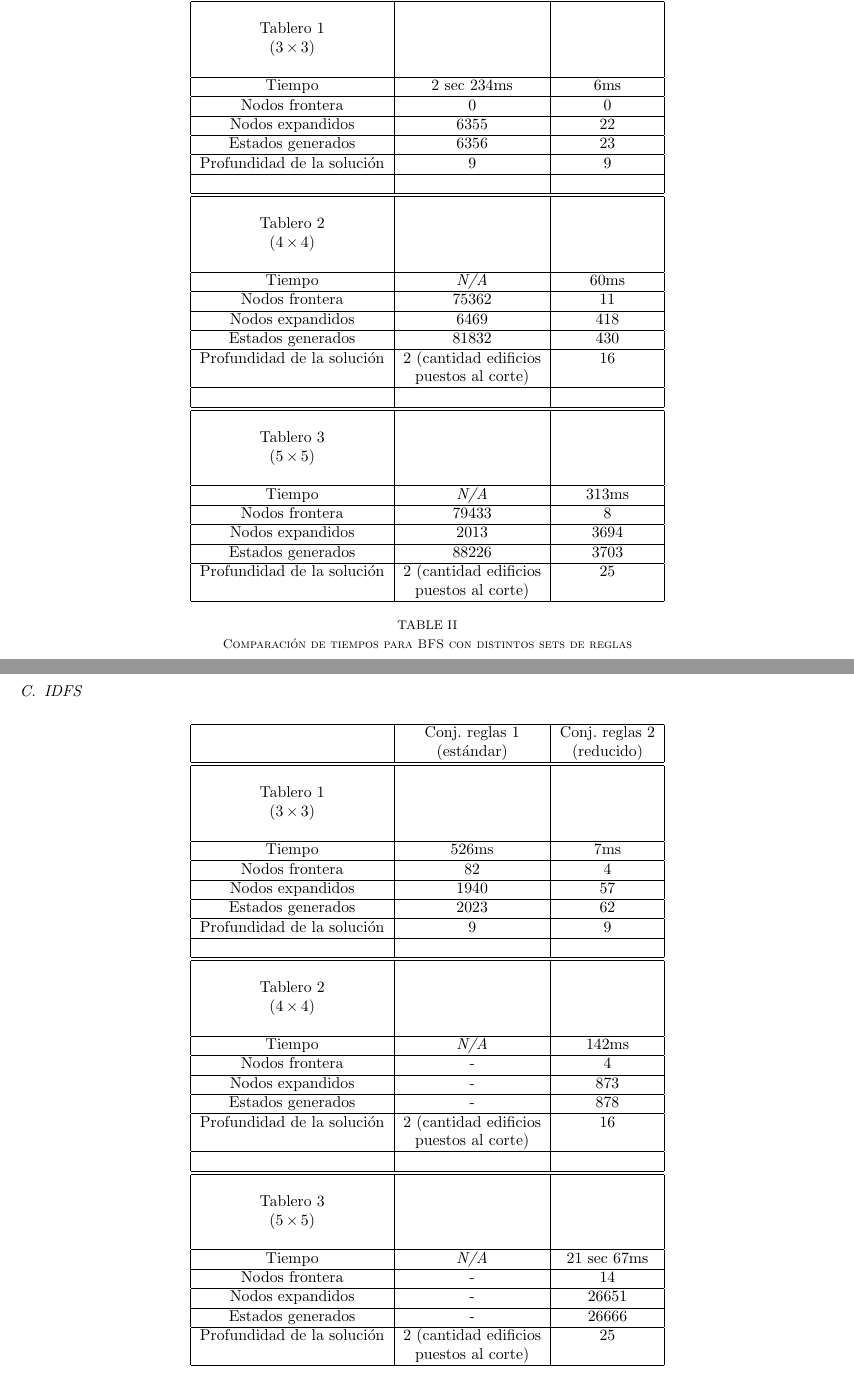
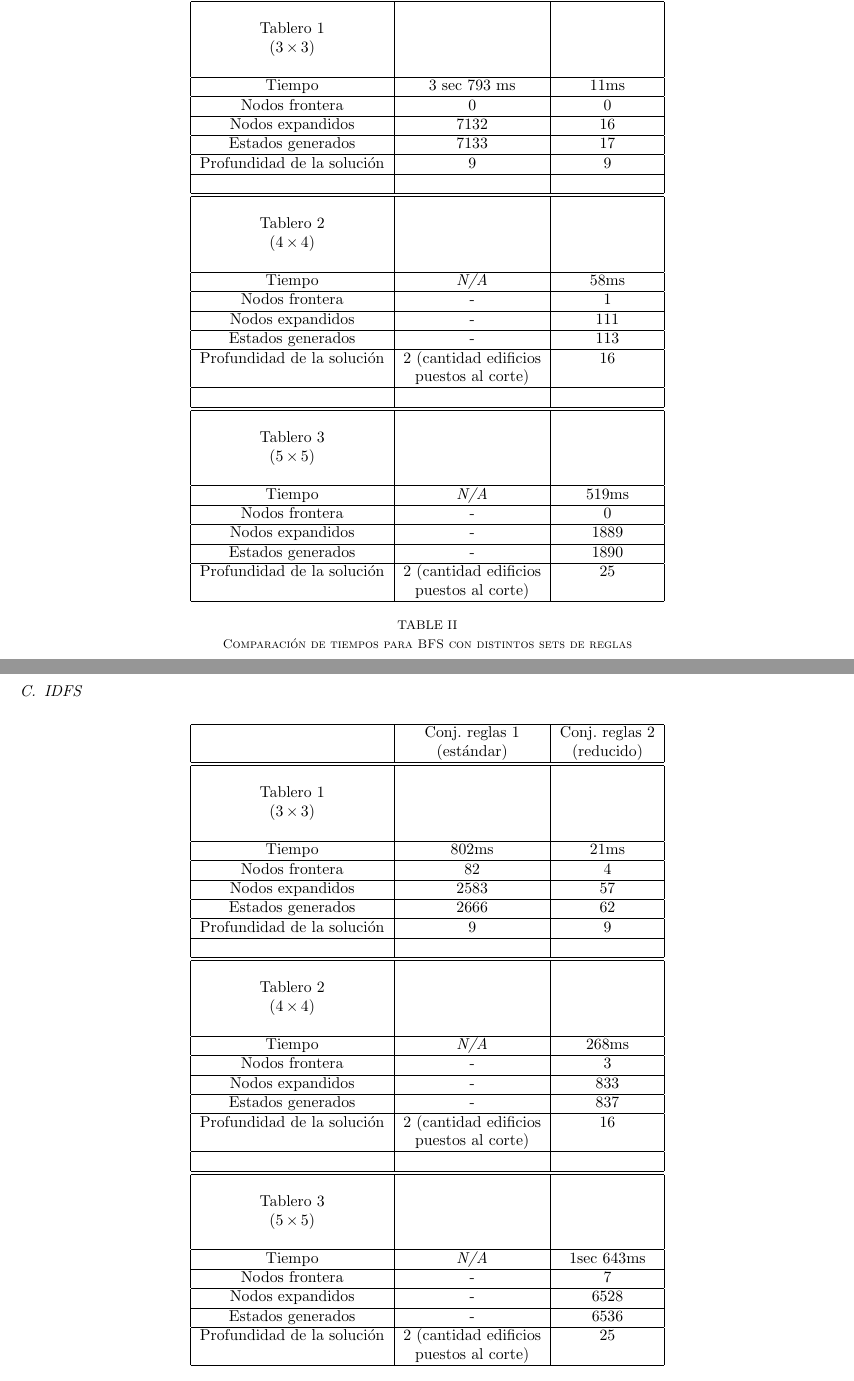
Before and after one commit to gcastigl/SIA1C2012, a LaTeX paper (TPE_pre1/doc/Informe/TPE_pre1.tex): two parts of pages 5 and 6 of 7, joined at a grey line, cut so that both start at the same text. Compiled offline with pdfLaTeX.

Commit message:
Jar nuevo

```diff
--- a/TPE_pre1/doc/Informe/TPE_pre1.tex
+++ b/TPE_pre1/doc/Informe/TPE_pre1.tex
@@ -385,13 +379,13 @@ Tablero 1 & & \\
 $(3\times 3)$ & & \\
 &&\\
 \hline
-Tiempo & 2 sec 234ms & 6ms \\
+Tiempo & 3 sec 793 ms & 11ms \\
 \hline
 Nodos frontera & 0 & 0 \\
 \hline
-Nodos expandidos & 6355 & 22 \\
+Nodos expandidos & 7132 & 16 \\
 \hline
-Estados generados & 6356 & 23 \\
+Estados generados & 7133  & 17 \\
 \hline
 Profundidad de la solución & 9 & 9 \\
 \hline
@@ -405,13 +399,13 @@ Tablero 2 & & \\
 $(4\times 4)$ & & \\
 &&\\
 \hline
-Tiempo & \textit{N/A} & 60ms \\
+Tiempo & \textit{N/A} & 58ms \\
 \hline
-Nodos frontera & 75362 & 11 \\
+Nodos frontera & - & 1 \\
 \hline
-Nodos expandidos & 6469 & 418 \\
+Nodos expandidos & - & 111 \\
 \hline
-Estados generados & 81832 & 430 \\
+Estados generados & - & 113 \\
 \hline
 Profundidad de la solución & 2 (cantidad edificios  & 16 \\
 &puestos al corte)&\\
@@ -426,13 +420,13 @@ Tablero 3 & & \\
 $(5\times 5)$ & & \\
 &&\\
 \hline
-Tiempo & \textit{N/A} & 313ms \\
+Tiempo & \textit{N/A} & 519ms \\
 \hline
-Nodos frontera & 79433 & 8 \\
+Nodos frontera & - & 0 \\
 \hline
-Nodos expandidos & 2013 & 3694 \\
+Nodos expandidos & - & 1889 \\
 \hline
-Estados generados & 88226 & 3703 \\
+Estados generados & - & 1890 \\
 \hline
 Profundidad de la solución & 2 (cantidad edificios  & 25 \\
 &puestos al corte)&\\
@@ -463,13 +457,13 @@ Tablero 1 & & \\
 $(3\times 3)$ & & \\
 &&\\
 \hline
-Tiempo & 526ms & 7ms \\
+Tiempo & 802ms & 21ms \\
 \hline
 Nodos frontera & 82 & 4 \\
 \hline
-Nodos expandidos & 1940 & 57 \\
+Nodos expandidos & 2583 & 57 \\
 \hline
-Estados generados & 2023 & 62 \\
+Estados generados & 2666 & 62 \\
 \hline
 Profundidad de la solución & 9 & 9 \\
 \hline
@@ -483,13 +477,13 @@ Tablero 2 & & \\
 $(4\times 4)$ & & \\
 &&\\
 \hline
-Tiempo & \textit{N/A} & 142ms \\
+Tiempo & \textit{N/A} & 268ms \\
 \hline
-Nodos frontera & - & 4 \\
+Nodos frontera & - & 3 \\
 \hline
-Nodos expandidos & - & 873 \\
+Nodos expandidos & - & 833 \\
 \hline
-Estados generados & - & 878 \\
+Estados generados & - & 837 \\
 \hline
 Profundidad de la solución & 2 (cantidad edificios  & 16 \\
 &puestos al corte)&\\
@@ -504,13 +498,13 @@ Tablero 3 & & \\
 $(5\times 5)$ & & \\
 &&\\
 \hline
-Tiempo & \textit{N/A} & 21 sec 67ms \\
+Tiempo & \textit{N/A} & 1sec 643ms \\
 \hline
-Nodos frontera & - & 14 \\
+Nodos frontera & - & 7 \\
 \hline
-Nodos expandidos & - & 26651 \\
+Nodos expandidos & - & 6528 \\
 \hline
-Estados generados & - & 26666 \\
+Estados generados & - & 6536 \\
 \hline
 Profundidad de la solución & 2 (cantidad edificios  & 25 \\
 &puestos al corte)&\\
```
Also changed, not shown: TPE_pre1/doc/Informe/TPE_pre1.tex (34 more changed lines), 2 other files.
